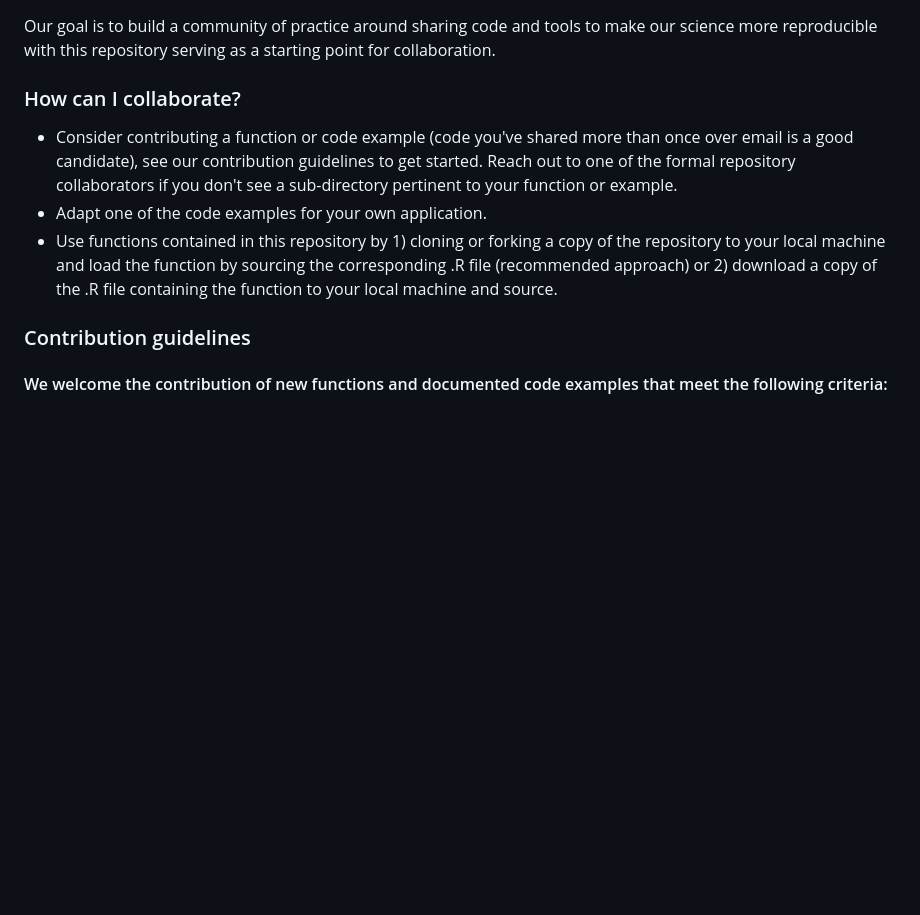
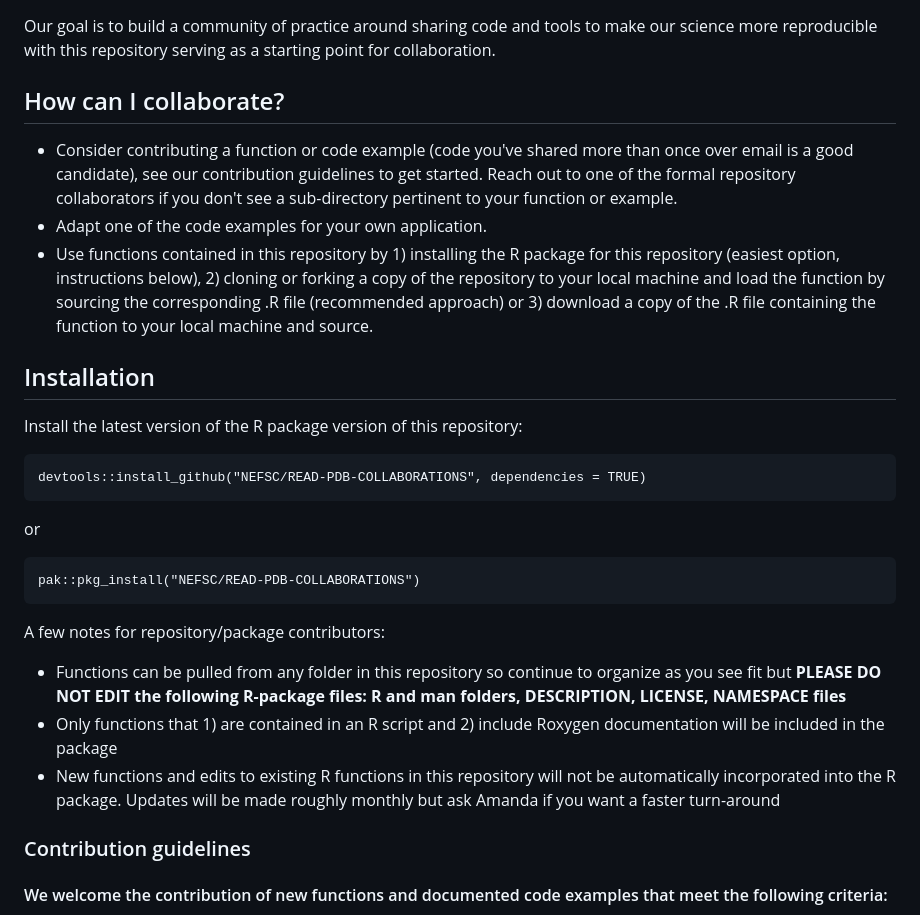
Before and after one commit to NEFSC/READ-PDB-COLLABORATIONS, a Markdown page: README.md, the part around one of its changes. Drawn GitHub-style; blank space fills up the shorter version.

````diff
--- a/README.md
+++ b/README.md
@@ -3,12 +3,27 @@
 Our goal is to build a community of practice around sharing code and tools to make our science more reproducible with this repository serving as a starting point for collaboration.
 
 
-### How can I collaborate?
+## How can I collaborate?
 
 - Consider contributing a function or code example (code you've shared more than once over email is a good candidate), see our contribution guidelines to get started. Reach out to one of the formal repository collaborators if you don't see a sub-directory pertinent to your function or example.
 - Adapt one of the code examples for your own application.
-- Use functions contained in this repository by 1) cloning or forking a copy of the repository to your local machine and load the function by sourcing the corresponding .R file (recommended approach) or 2) download a copy of the .R file containing the function to your local machine and source.
+- Use functions contained in this repository by 1) installing the R package for this repository (easiest option, instructions below), 2) cloning or forking a copy of the repository to your local machine and load the function by sourcing the corresponding .R file (recommended approach) or 3) download a copy of the .R file containing the function to your local machine and source.
 
+## Installation
+Install the latest version of the R package version of this repository:
+```
+devtools::install_github("NEFSC/READ-PDB-COLLABORATIONS", dependencies = TRUE)
+```
+or
+```
+pak::pkg_install("NEFSC/READ-PDB-COLLABORATIONS")
+```
+
+A few notes for repository/package contributors:
+
+- Functions can be pulled from any folder in this repository so continue to organize as you see fit but **PLEASE DO NOT EDIT the following R-package files: R and man folders, DESCRIPTION, LICENSE, NAMESPACE files**
+- Only functions that 1) are contained in an R script and 2) include Roxygen documentation will be included in the package
+- New functions and edits to existing R functions in this repository will not be automatically incorporated into the R package. Updates will be made roughly monthly but ask Amanda if you want a faster turn-around
 
 ### Contribution guidelines
 #### We welcome the contribution of new functions and documented code examples that meet the following criteria:
````
Also changed, not shown: other parts of README.md (+15 -3 lines).
